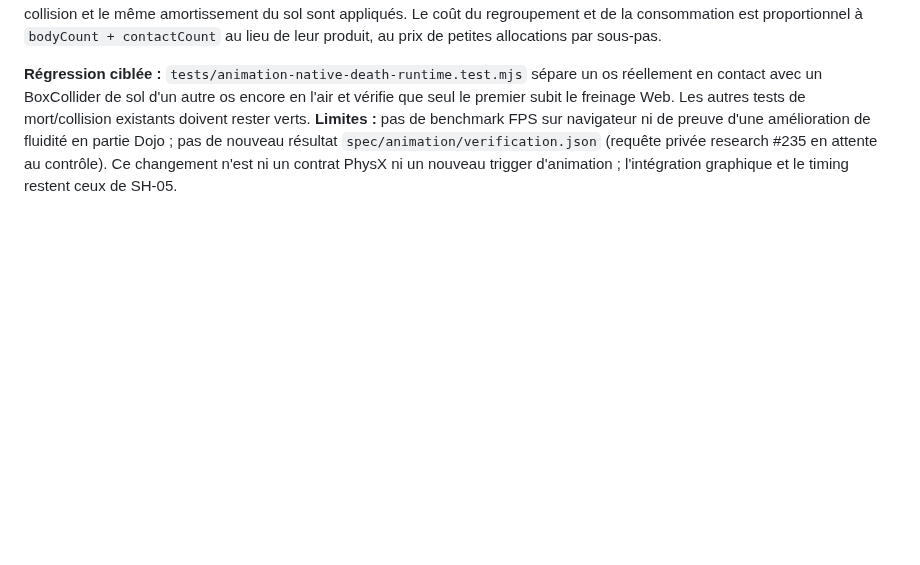
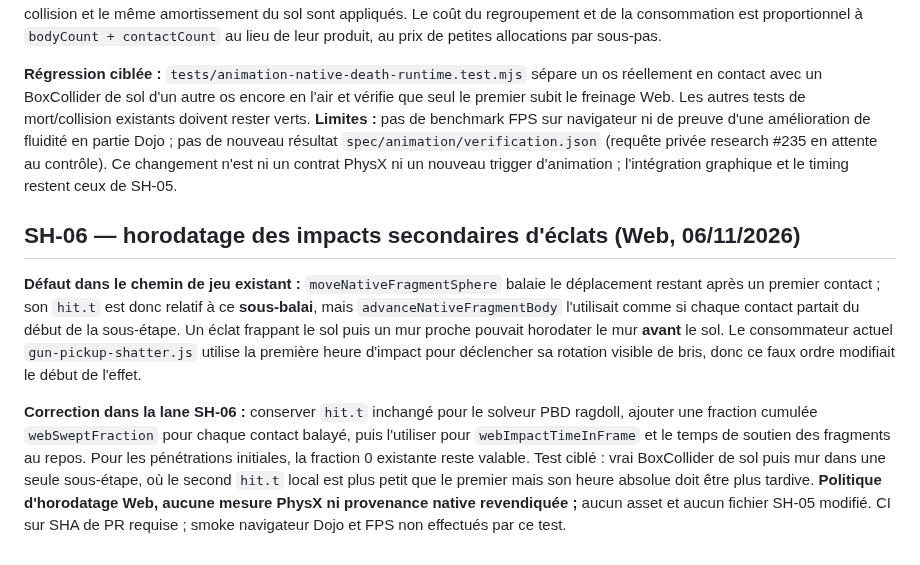
Before and after one commit to TGrozner/superhot-web, a Markdown page: docs/parity/animation-vfx.md, the part around the change. Drawn GitHub-style; blank space fills up the shorter version.

Commit message:
SH-06: document secondary shard contact clock and limits

```diff
--- a/docs/parity/animation-vfx.md
+++ b/docs/parity/animation-vfx.md
@@ -771,3 +771,9 @@ ni la cadence d'exécution Unity/PhysX. Aucun PhysX 1:1 revendiqué.
 **Changement Web, sans nouvelle propriété MCD attribuée :** dans `advanceNativeDeathRuntime`, chaque sous-pas repartait des contacts générés depuis `contactStart` et les reparcourait **pour chacun** des Rigidbody. Sur un cadavre animé à nombreux contacts, cette réduction faisait jusqu'à `bodyCount × contactCount` comparaisons, répétées pour chaque sous-pas, puis pour chaque cadavre. Le traitement regroupe désormais une fois ces contacts par `boneIndex` avant la réduction des vitesses et la détection des contacts de sol. L'ordre des contacts **au sein de chaque os** est conservé ; les mêmes réponses aux normales de collision et le même amortissement du sol sont appliqués. Le coût du regroupement et de la consommation est proportionnel à `bodyCount + contactCount` au lieu de leur produit, au prix de petites allocations par sous-pas.
 
 **Régression ciblée :** `tests/animation-native-death-runtime.test.mjs` sépare un os réellement en contact avec un BoxCollider de sol d'un autre os encore en l'air et vérifie que seul le premier subit le freinage Web. Les autres tests de mort/collision existants doivent rester verts. **Limites :** pas de benchmark FPS sur navigateur ni de preuve d'une amélioration de fluidité en partie Dojo ; pas de nouveau résultat `spec/animation/verification.json` (requête privée research #235 en attente au contrôle). Ce changement n'est ni un contrat PhysX ni un nouveau trigger d'animation ; l'intégration graphique et le timing restent ceux de SH-05.
+
+## SH-06 — horodatage des impacts secondaires d'éclats (Web, 06/11/2026)
+
+**Défaut dans le chemin de jeu existant :** `moveNativeFragmentSphere` balaie le déplacement restant après un premier contact ; son `hit.t` est donc relatif à ce **sous-balai**, mais `advanceNativeFragmentBody` l'utilisait comme si chaque contact partait du début de la sous-étape. Un éclat frappant le sol puis un mur proche pouvait horodater le mur **avant** le sol. Le consommateur actuel `gun-pickup-shatter.js` utilise la première heure d'impact pour déclencher sa rotation visible de bris, donc ce faux ordre modifiait le début de l'effet.
+
+**Correction dans la lane SH-06 :** conserver `hit.t` inchangé pour le solveur PBD ragdoll, ajouter une fraction cumulée `webSweptFraction` pour chaque contact balayé, puis l'utiliser pour `webImpactTimeInFrame` et le temps de soutien des fragments au repos. Pour les pénétrations initiales, la fraction 0 existante reste valable. Test ciblé : vrai BoxCollider de sol puis mur dans une seule sous-étape, où le second `hit.t` local est plus petit que le premier mais son heure absolue doit être plus tardive. **Politique d'horodatage Web, aucune mesure PhysX ni provenance native revendiquée ;** aucun asset et aucun fichier SH-05 modifié. CI sur SHA de PR requise ; smoke navigateur Dojo et FPS non effectués par ce test.
```
